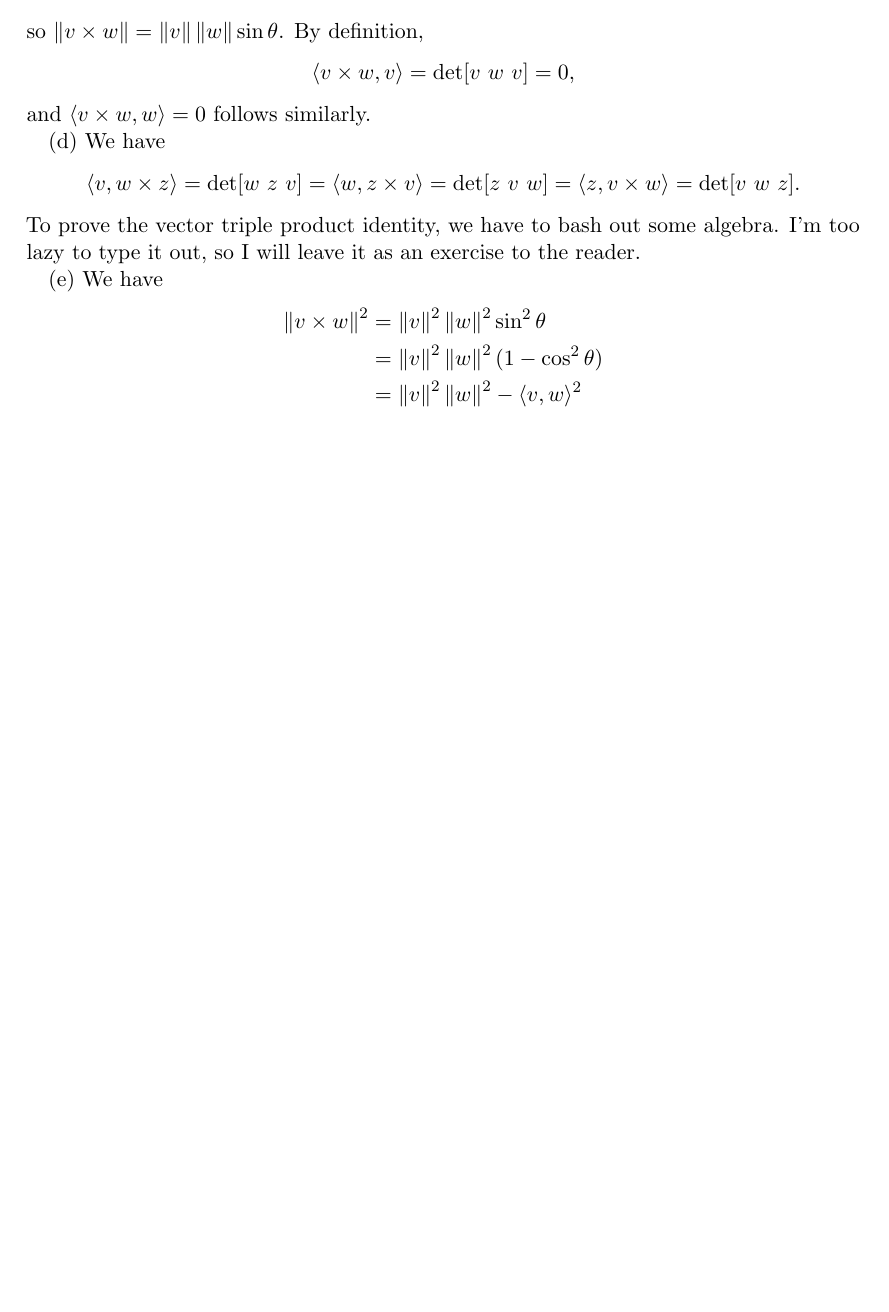
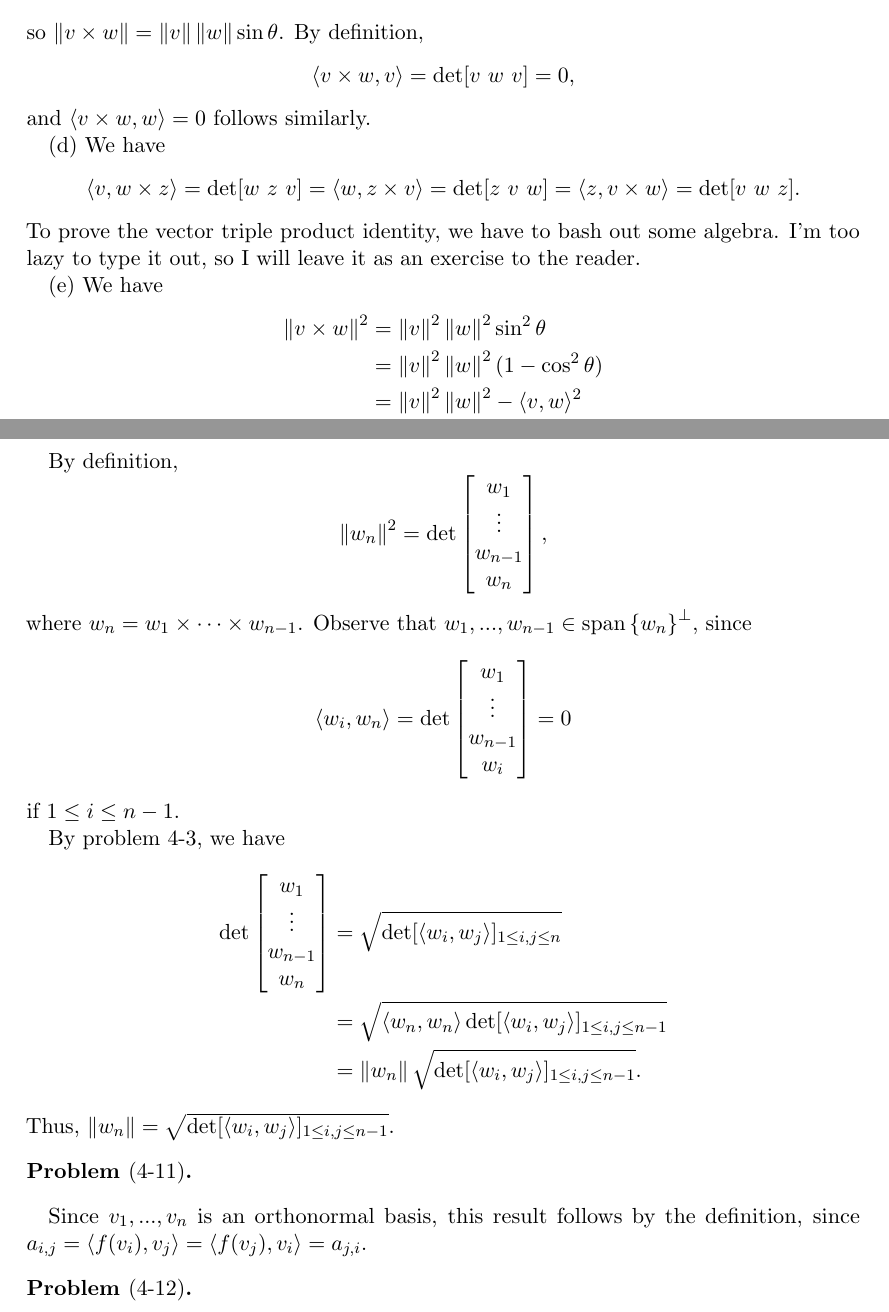
Before and after one commit to peelstnac/review, a LaTeX document (main.tex, which reads evan.sty): part of page 2 of 2 before the commit and two parts of pages 2 and 3 of 3 after it, the two joined at a grey line, cut so that both start at the same text, the shorter picture padded with empty space. Compiled offline with pdfLaTeX; a LaTeX package or settings file that is missing is left out.

Commit message:
up to 4-12

```diff
--- a/evan.sty
+++ b/evan.sty
@@ -86,6 +86,9 @@
 
 % vector
 \newcommand{\vv}[1]{\begin{bmatrix} #1 \end{bmatrix}}
+
+% span
+\newcommand{\spn}[1]{\operatorname{span}\left\{ #1 \right\}}
 
 \newif\ifevanfancy\evanfancytrue
 \newif\ifevanhdr\evanhdrtrue
--- a/main.tex
+++ b/main.tex
@@ -121,4 +121,38 @@ I'm too lazy to type it out, so I will leave it as an exercise to the reader.
     \lra{v, v}\lra{w, w} - \lra{v, w}^2.
 \end{align*}
 
+\begin{problem*}[4-10]
+\end{problem*}
+By definition,
+$$
+    \norm{w_n}^2 = \det\vv{w_1\\ \vdots \\ w_{n - 1}\\ w_n},
+$$
+where $w_n = w_1\times\cdots\times w_{n - 1}$.
+Observe that $w_1, ..., w_{n - 1}\in \spn{w_n}^\perp$, since
+$$
+    \lra{w_i, w_n} = \det\vv{w_1\\ \vdots\\ w_{n - 1}\\ w_i} = 0
+$$
+if $1\le i\le n - 1$.
+
+By problem 4-3, we have
+\begin{align*}
+    \det\vv{w_1\\ \vdots \\ w_{n - 1}\\ w_n}
+    &=
+    \sqrt{\det[\lra{w_i, w_j}]_{1\le i, j\le n}} \\
+    &=
+    \sqrt{\lra{w_n, w_n}\det[\lra{w_i, w_j}]_{1\le i, j\le n - 1}} \\
+    &=
+    \norm{w_n}\sqrt{\det[\lra{w_i, w_j}]_{1\le i, j\le n - 1}}.
+\end{align*}
+Thus, $\norm{w_n} = \sqrt{\det[\lra{w_i, w_j}]_{1\le i, j\le n - 1}}$.
+
+\begin{problem*}[4-11]
+\end{problem*}
+Since $v_1, ..., v_n$ is an orthonormal basis, this result follows by the definition,
+since $a_{i, j} = \lra{f(v_i), v_j} = \lra{f(v_j), v_i} = a_{j, i}$.
+
+\begin{problem*}[4-12]
+\end{problem*}
+
+
 \end{document}
```
Also changed, not shown: main.pdf.
